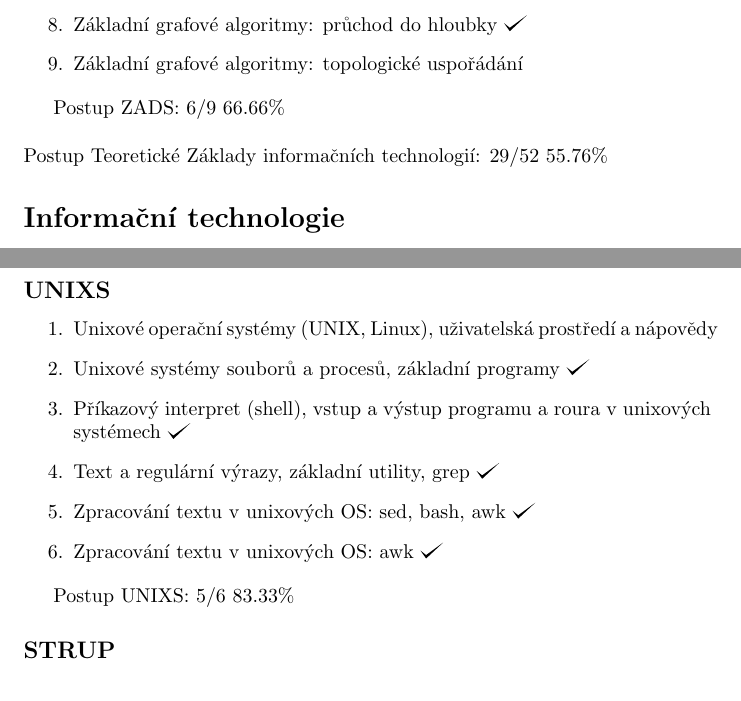
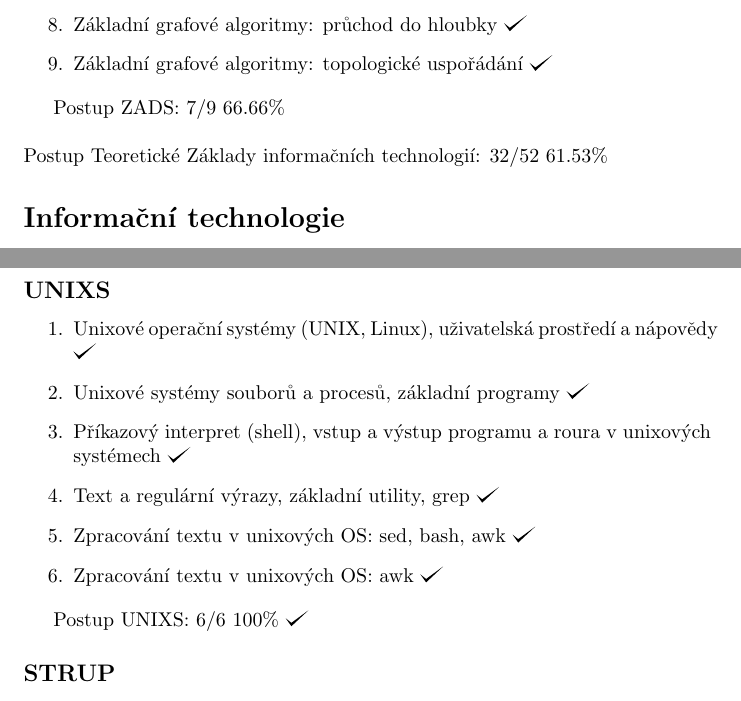
Before and after one commit to hradma10/6.semestr, a LaTeX document (Státnice/Postup státnice/postup.tex): two parts of pages 3 and 5 of 9, joined at a grey line, cut so that both start at the same text. Compiled offline with pdfLaTeX.

Commit message:
6.semestr backup v41

```diff
--- a/Státnice/Postup státnice/postup.tex
+++ b/Státnice/Postup státnice/postup.tex
@@ -92,13 +92,13 @@
 		\item Hashovací tabulky, metody řešení kolizí \checkmark
 		\item Základní grafové algoritmy: průchod do šířky \checkmark
 		\item Základní grafové algoritmy: průchod do hloubky \checkmark
-		\item Základní grafové algoritmy: topologické uspořádání
+		\item Základní grafové algoritmy: topologické uspořádání \checkmark
 	\end{enumerate}
 
-	Postup ZADS: 6/9 66.66\%
+	Postup ZADS: 7/9 66.66\%
 	\newline
 	\newline
-	Postup Teoretické Základy informačních technologií: 29/52 55.76\%
+	Postup Teoretické Základy informačních technologií: 32/52 61.53\%
 
 	\section*{Informační technologie}
 
@@ -162,7 +162,7 @@
 	\subsection*{UNIXS}
 
 	\begin{enumerate}[label=\arabic*.]
-		\item Unixové operační systémy (UNIX, Linux), uživatelská prostředí a nápovědy
+		\item Unixové operační systémy (UNIX, Linux), uživatelská prostředí a nápovědy \checkmark
 		\item Unixové systémy souborů a procesů, základní programy \checkmark
 		\item Příkazový interpret (shell), vstup a výstup programu a roura v unixových systémech \checkmark
 		\item Text a regulární výrazy, základní utility, grep \checkmark
@@ -170,7 +170,7 @@
 		\item Zpracování textu v unixových OS: awk \checkmark
 	\end{enumerate}
 
-	Postup UNIXS: 5/6 83.33\%
+	Postup UNIXS: 6/6 100\% \checkmark
 
 	\subsection*{STRUP}
 
```
Also changed, not shown: Státnice/Postup státnice/postup.pdf, Státnice/Postup státnice/postup.tex (10 more changed lines), 2 other files.
